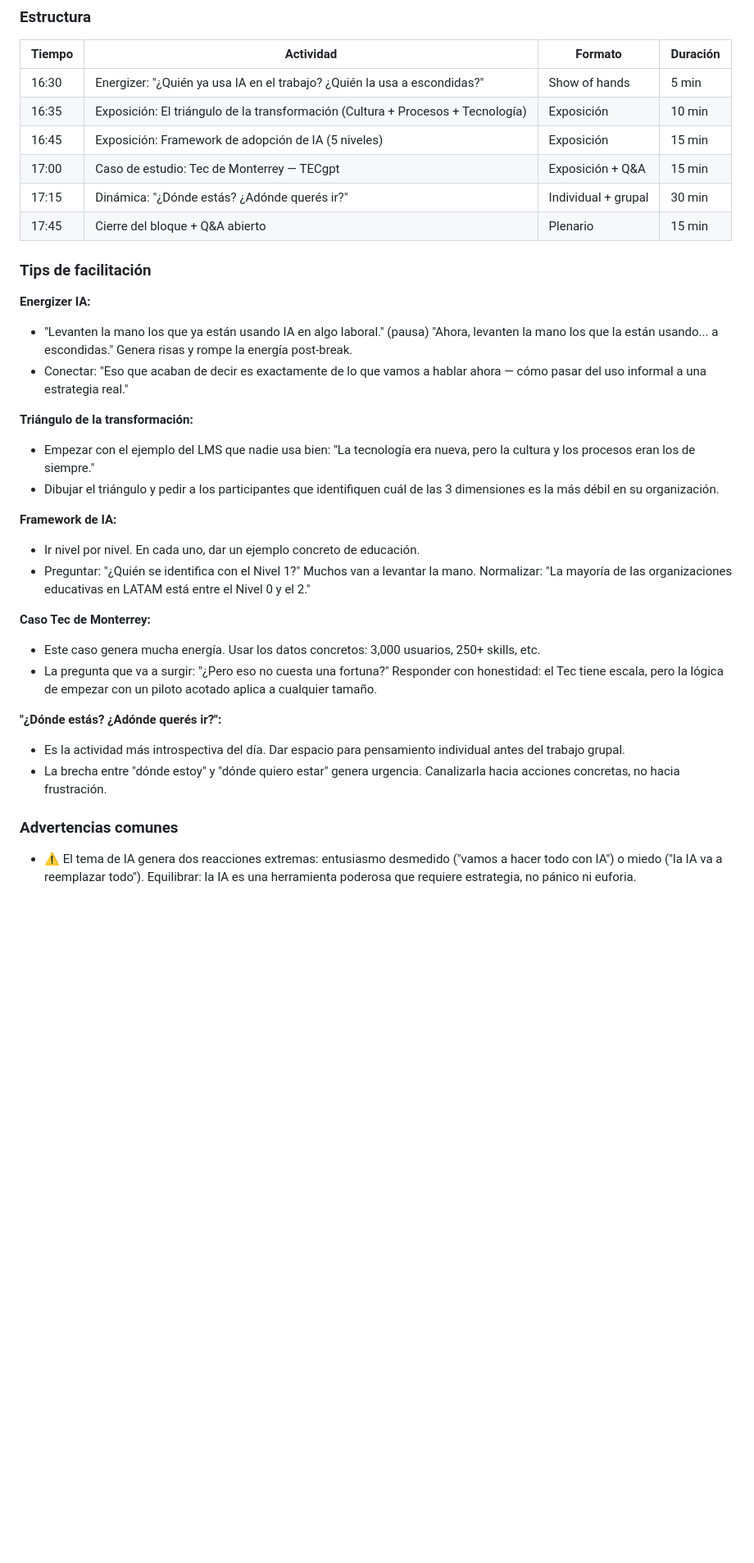
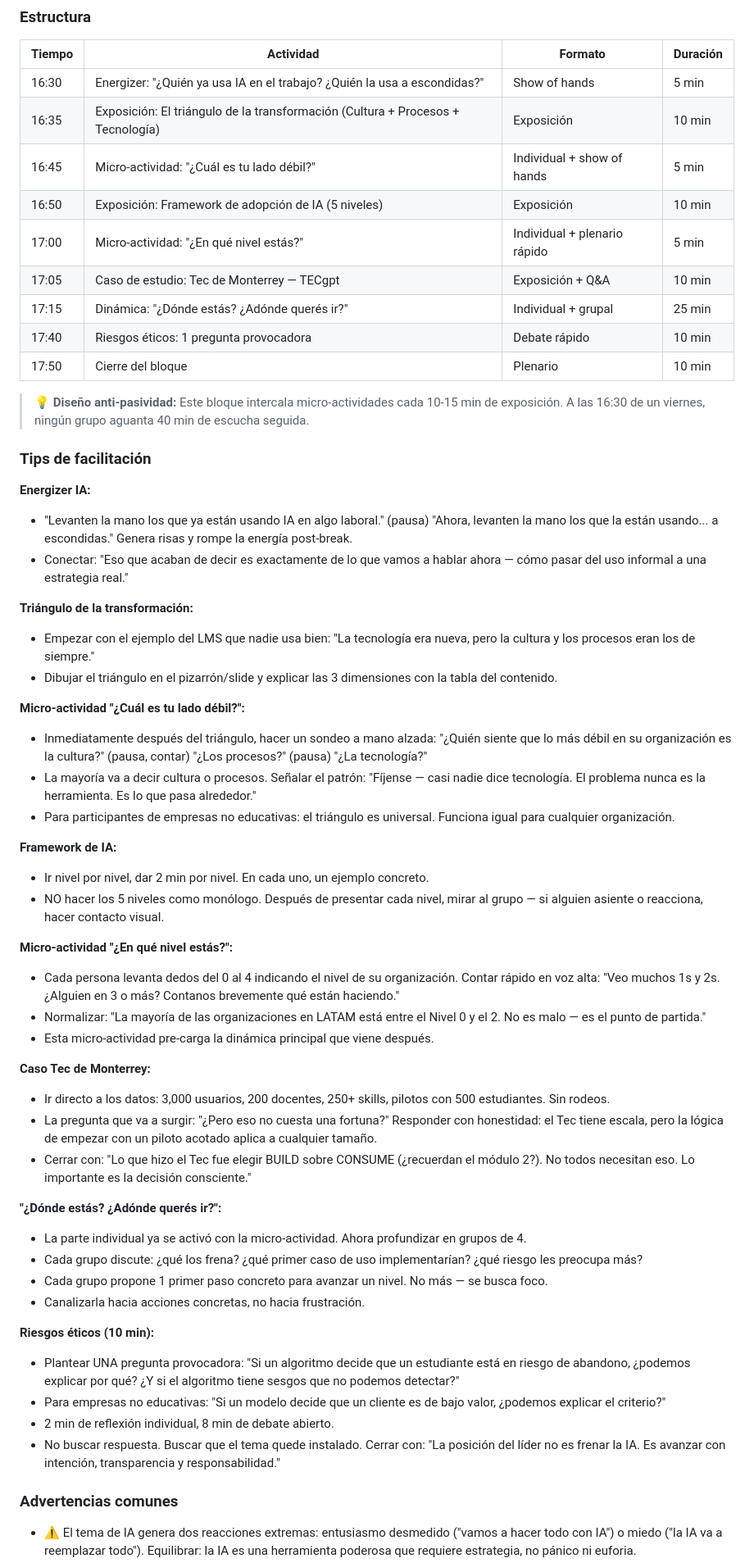
Before and after one commit to alfredoedye/business-tech-strategy, a Markdown page: guia-facilitador/guia-dia-1-viernes.md, the part around one of its changes. Shown at 82% size. Drawn GitHub-style; blank space fills up the shorter version.

Commit message:
Improve Module 4 dynamics with micro-activities and diversity notes
Break up 40-min passive exposition in Block 4 with two micro-activities,
add explicit ethical risks debate segment, and include diversity notes
for non-educational participants in content module.

Co-Authored-By: Claude Opus 4.6 <noreply@anthropic.com>

```diff
--- a/guia-facilitador/guia-dia-1-viernes.md
+++ b/guia-facilitador/guia-dia-1-viernes.md
@@ -208,32 +208,65 @@
 |--------|-----------|---------|----------|
 | 16:30 | Energizer: "¿Quién ya usa IA en el trabajo? ¿Quién la usa a escondidas?" | Show of hands | 5 min |
 | 16:35 | Exposición: El triángulo de la transformación (Cultura + Procesos + Tecnología) | Exposición | 10 min |
-| 16:45 | Exposición: Framework de adopción de IA (5 niveles) | Exposición | 15 min |
-| 17:00 | Caso de estudio: Tec de Monterrey — TECgpt | Exposición + Q&A | 15 min |
-| 17:15 | Dinámica: "¿Dónde estás? ¿Adónde querés ir?" | Individual + grupal | 30 min |
-| 17:45 | Cierre del bloque + Q&A abierto | Plenario | 15 min |
+| 16:45 | Micro-actividad: "¿Cuál es tu lado débil?" | Individual + show of hands | 5 min |
+| 16:50 | Exposición: Framework de adopción de IA (5 niveles) | Exposición | 10 min |
+| 17:00 | Micro-actividad: "¿En qué nivel estás?" | Individual + plenario rápido | 5 min |
+| 17:05 | Caso de estudio: Tec de Monterrey — TECgpt | Exposición + Q&A | 10 min |
+| 17:15 | Dinámica: "¿Dónde estás? ¿Adónde querés ir?" | Individual + grupal | 25 min |
+| 17:40 | Riesgos éticos: 1 pregunta provocadora | Debate rápido | 10 min |
+| 17:50 | Cierre del bloque | Plenario | 10 min |
+
+> 💡 **Diseño anti-pasividad:** Este bloque intercala micro-actividades cada 10-15 min de exposición. A las 16:30 de un viernes, ningún grupo aguanta 40 min de escucha seguida.
 
 ### Tips de facilitación
 
 **Energizer IA:**
+
 - "Levanten la mano los que ya están usando IA en algo laboral." (pausa) "Ahora, levanten la mano los que la están usando... a escondidas." Genera risas y rompe la energía post-break.
 - Conectar: "Eso que acaban de decir es exactamente de lo que vamos a hablar ahora — cómo pasar del uso informal a una estrategia real."
 
 **Triángulo de la transformación:**
+
 - Empezar con el ejemplo del LMS que nadie usa bien: "La tecnología era nueva, pero la cultura y los procesos eran los de siempre."
-- Dibujar el triángulo y pedir a los participantes que identifiquen cuál de las 3 dimensiones es la más débil en su organización.
+- Dibujar el triángulo en el pizarrón/slide y explicar las 3 dimensiones con la tabla del contenido.
+
+**Micro-actividad "¿Cuál es tu lado débil?":**
+
+- Inmediatamente después del triángulo, hacer un sondeo a mano alzada: "¿Quién siente que lo más débil en su organización es la cultura?" (pausa, contar) "¿Los procesos?" (pausa) "¿La tecnología?"
+- La mayoría va a decir cultura o procesos. Señalar el patrón: "Fíjense — casi nadie dice tecnología. El problema nunca es la herramienta. Es lo que pasa alrededor."
+- Para participantes de empresas no educativas: el triángulo es universal. Funciona igual para cualquier organización.
 
 **Framework de IA:**
-- Ir nivel por nivel. En cada uno, dar un ejemplo concreto de educación.
-- Preguntar: "¿Quién se identifica con el Nivel 1?" Muchos van a levantar la mano. Normalizar: "La mayoría de las organizaciones educativas en LATAM está entre el Nivel 0 y el 2."
+
+- Ir nivel por nivel, dar 2 min por nivel. En cada uno, un ejemplo concreto.
+- NO hacer los 5 niveles como monólogo. Después de presentar cada nivel, mirar al grupo — si alguien asiente o reacciona, hacer contacto visual.
+
+**Micro-actividad "¿En qué nivel estás?":**
+
+- Cada persona levanta dedos del 0 al 4 indicando el nivel de su organización. Contar rápido en voz alta: "Veo muchos 1s y 2s. ¿Alguien en 3 o más? Contanos brevemente qué están haciendo."
+- Normalizar: "La mayoría de las organizaciones en LATAM está entre el Nivel 0 y el 2. No es malo — es el punto de partida."
+- Esta micro-actividad pre-carga la dinámica principal que viene después.
 
 **Caso Tec de Monterrey:**
-- Este caso genera mucha energía. Usar los datos concretos: 3,000 usuarios, 250+ skills, etc.
+
+- Ir directo a los datos: 3,000 usuarios, 200 docentes, 250+ skills, pilotos con 500 estudiantes. Sin rodeos.
 - La pregunta que va a surgir: "¿Pero eso no cuesta una fortuna?" Responder con honestidad: el Tec tiene escala, pero la lógica de empezar con un piloto acotado aplica a cualquier tamaño.
+- Cerrar con: "Lo que hizo el Tec fue elegir BUILD sobre CONSUME (¿recuerdan el módulo 2?). No todos necesitan eso. Lo importante es la decisión consciente."
 
 **"¿Dónde estás? ¿Adónde querés ir?":**
-- Es la actividad más introspectiva del día. Dar espacio para pensamiento individual antes del trabajo grupal.
-- La brecha entre "dónde estoy" y "dónde quiero estar" genera urgencia. Canalizarla hacia acciones concretas, no hacia frustración.
+
+- La parte individual ya se activó con la micro-actividad. Ahora profundizar en grupos de 4.
+- Cada grupo discute: ¿qué los frena? ¿qué primer caso de uso implementarían? ¿qué riesgo les preocupa más?
+- Cada grupo propone 1 primer paso concreto para avanzar un nivel. No más — se busca foco.
+- Canalizarla hacia acciones concretas, no hacia frustración.
+
+**Riesgos éticos (10 min):**
+
+- Plantear UNA pregunta provocadora: "Si un algoritmo decide que un estudiante está en riesgo de abandono, ¿podemos explicar por qué? ¿Y si el algoritmo tiene sesgos que no podemos detectar?"
+- Para empresas no educativas: "Si un modelo decide que un cliente es de bajo valor, ¿podemos explicar el criterio?"
+- 2 min de reflexión individual, 8 min de debate abierto.
+- No buscar respuesta. Buscar que el tema quede instalado. Cerrar con: "La posición del líder no es frenar la IA. Es avanzar con intención, transparencia y responsabilidad."
 
 ### Advertencias comunes
+
 - ⚠️ El tema de IA genera dos reacciones extremas: entusiasmo desmedido ("vamos a hacer todo con IA") o miedo ("la IA va a reemplazar todo"). Equilibrar: la IA es una herramienta poderosa que requiere estrategia, no pánico ni euforia.
```
Also changed, not shown: other parts of guia-facilitador/guia-dia-1-viernes.md (+2 -2 lines), contenido/modulo-04-transformacion-digital-ia.md (+5 -1 lines).
